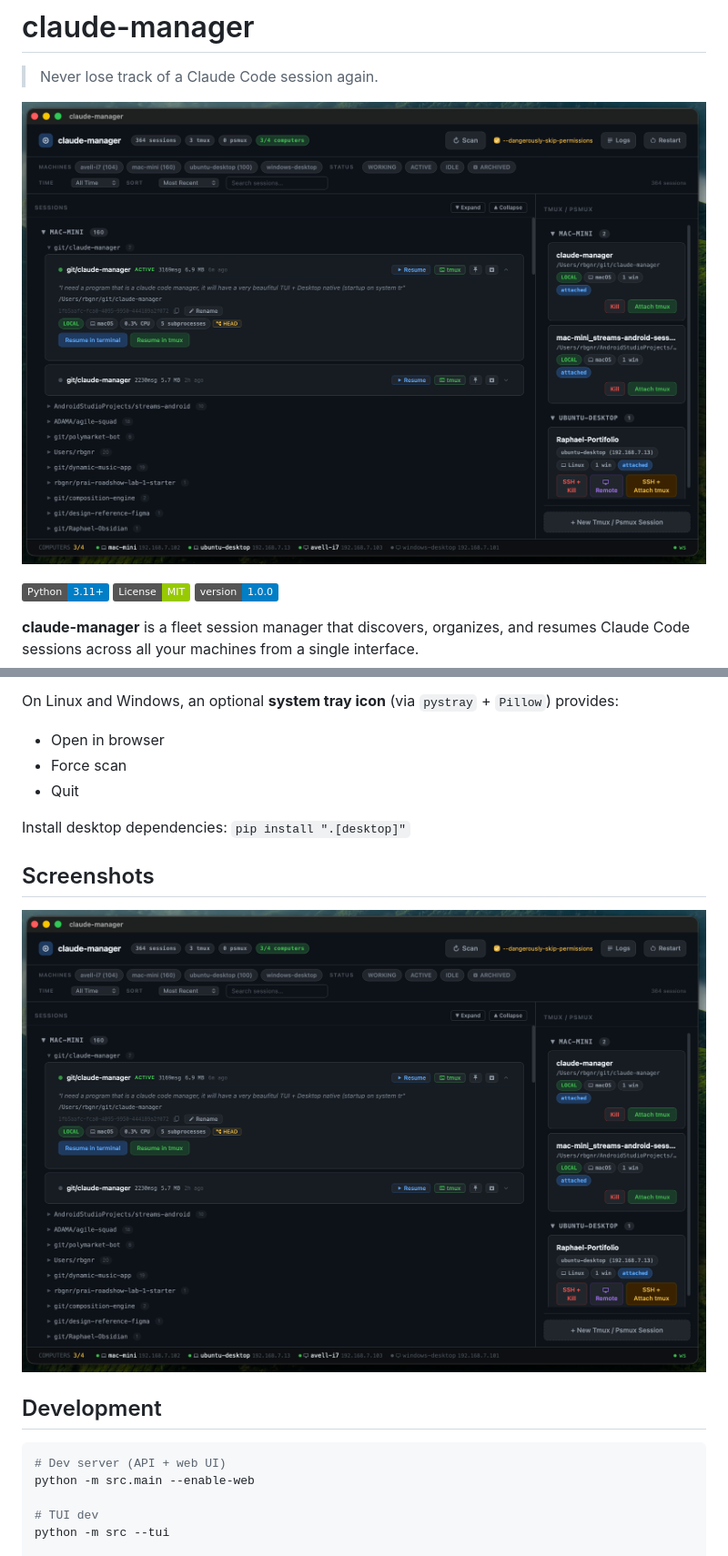
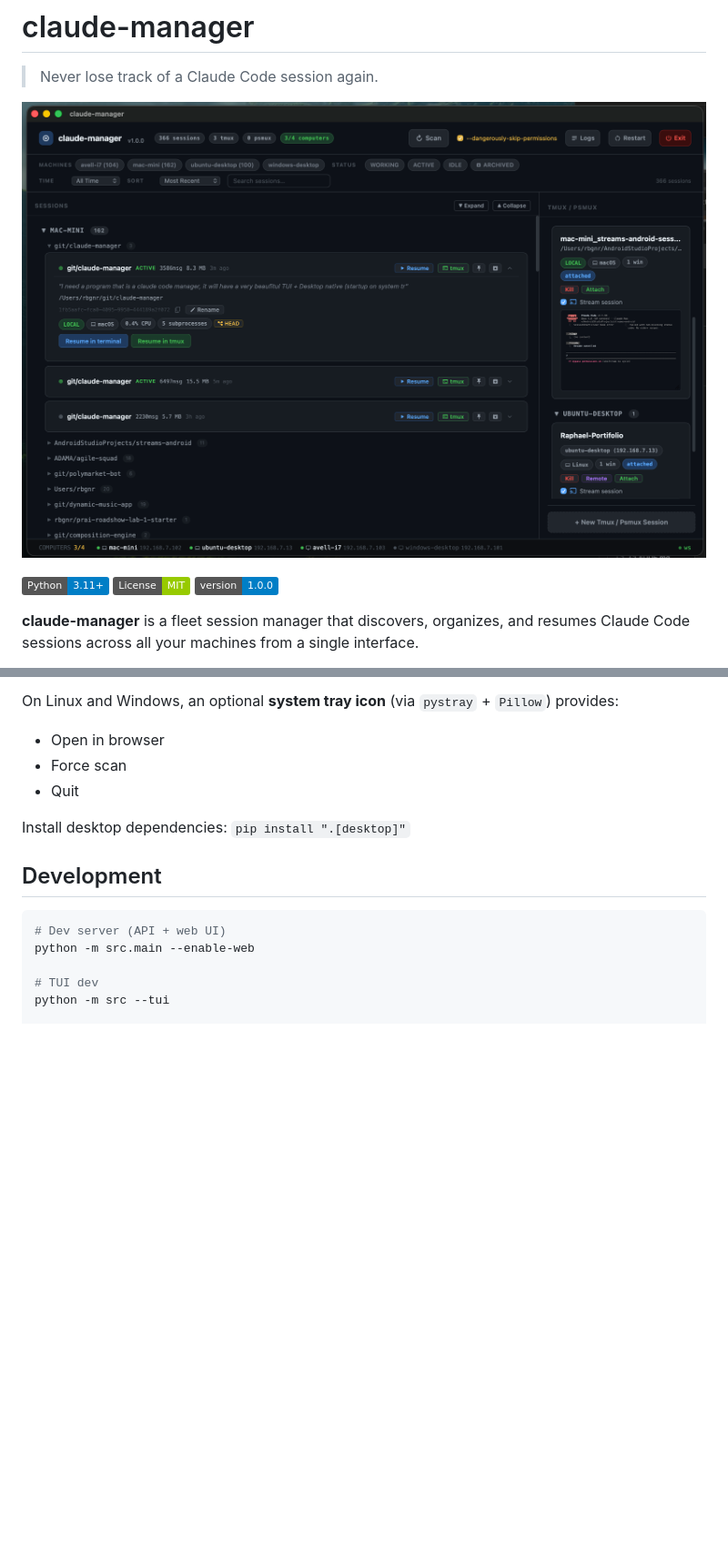
Before and after one commit to raphaelbgr/claude-manager, a Markdown page: README.md, 2 parts joined by grey strips. Shown: that part at 91% size. GitHub-like rendering; pictures changed too: docs/screenshot.png; badges without logos; blank space fills up the shorter version.

Commit message:
docs: update hero screenshot with live pane streaming view

````diff
--- a/README.md
+++ b/README.md
@@ -224,10 +224,6 @@ On Linux and Windows, an optional **system tray icon** (via `pystray` + `Pillow`
 
 Install desktop dependencies: `pip install ".[desktop]"`
 
-## Screenshots
-
-![Web UI](docs/screenshot.png)
-
 ## Development
 
 ```bash
````
